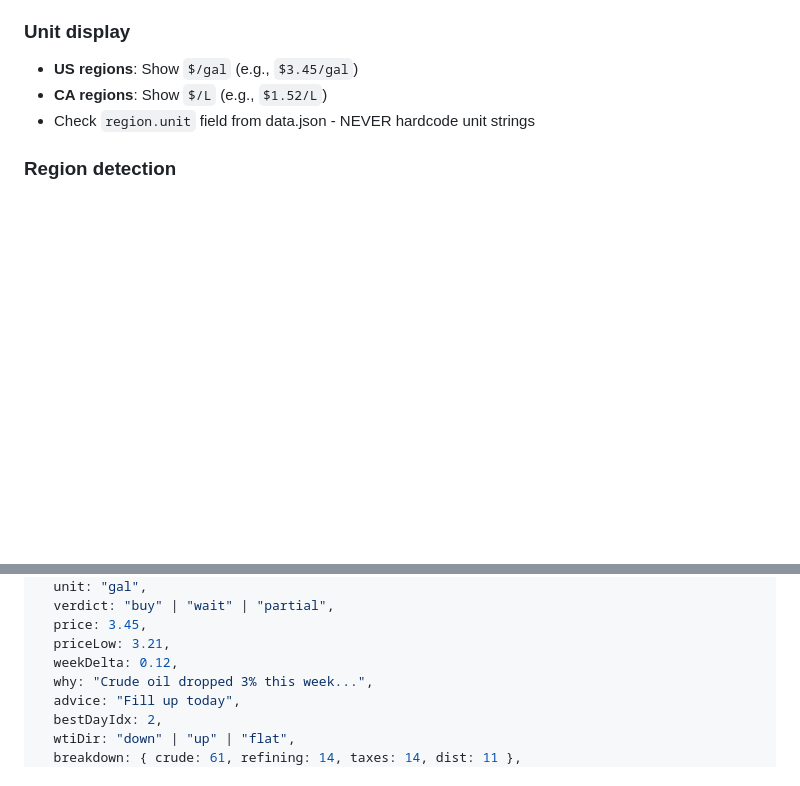
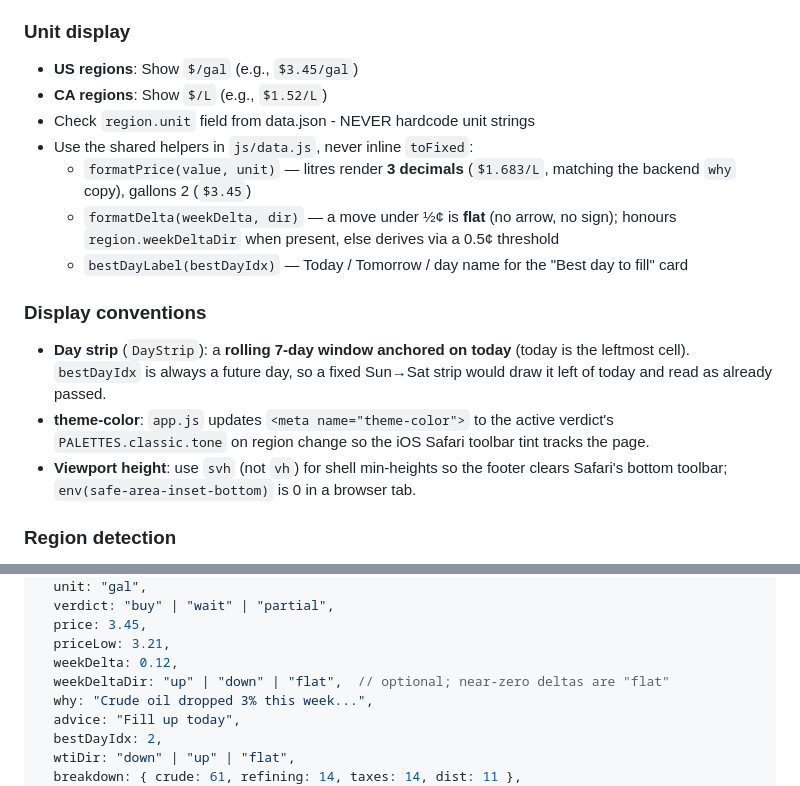
Before and after one commit to tahmidul612/shouldigetgas, a Markdown page: frontend/AGENTS.md, 2 parts joined by grey strips. GitHub-like rendering; blank space fills up the shorter version.

Commit message:
docs: document weekDeltaDir, display helpers, and iOS conventions
Root AGENTS.md gains the optional weekDeltaDir region field. frontend
AGENTS.md documents the shared formatPrice/formatDelta/bestDayLabel
helpers, the today-anchored rolling day strip, dynamic theme-color, and
the svh viewport convention for iOS Safari footer clearance.

Co-Authored-By: Claude Opus 4.8 (1M context) <noreply@anthropic.com>

```diff
--- a/frontend/AGENTS.md
+++ b/frontend/AGENTS.md
@@ -49,6 +49,21 @@ frontend/
 - **US regions**: Show `$/gal` (e.g., `$3.45/gal`)
 - **CA regions**: Show `$/L` (e.g., `$1.52/L`)
 - Check `region.unit` field from data.json - NEVER hardcode unit strings
+- Use the shared helpers in `js/data.js`, never inline `toFixed`:
+  - `formatPrice(value, unit)` — litres render **3 decimals** (`$1.683/L`, matching
+    the backend `why` copy), gallons 2 (`$3.45`)
+  - `formatDelta(weekDelta, dir)` — a move under ½¢ is **flat** (no arrow, no sign);
+    honours `region.weekDeltaDir` when present, else derives via a 0.5¢ threshold
+  - `bestDayLabel(bestDayIdx)` — Today / Tomorrow / day name for the "Best day to fill" card
+
+### Display conventions
+- **Day strip** (`DayStrip`): a **rolling 7-day window anchored on today** (today is
+  the leftmost cell). `bestDayIdx` is always a future day, so a fixed Sun→Sat strip
+  would draw it left of today and read as already passed.
+- **theme-color**: `app.js` updates `<meta name="theme-color">` to the active verdict's
+  `PALETTES.classic.tone` on region change so the iOS Safari toolbar tint tracks the page.
+- **Viewport height**: use `svh` (not `vh`) for shell min-heights so the footer clears
+  Safari's bottom toolbar; `env(safe-area-inset-bottom)` is 0 in a browser tab.
 
 ### Region detection
 - On load: `detectRegionFromIP()` silently maps IP → state/province (no permission prompt)
@@ -69,6 +84,7 @@ Each region in `data.json`:
   price: 3.45,
   priceLow: 3.21,
   weekDelta: 0.12,
+  weekDeltaDir: "up" | "down" | "flat",  // optional; near-zero deltas are "flat"
   why: "Crude oil dropped 3% this week...",
   advice: "Fill up today",
   bestDayIdx: 2,
```
Also changed, not shown: AGENTS.md (+4 -0 lines).
